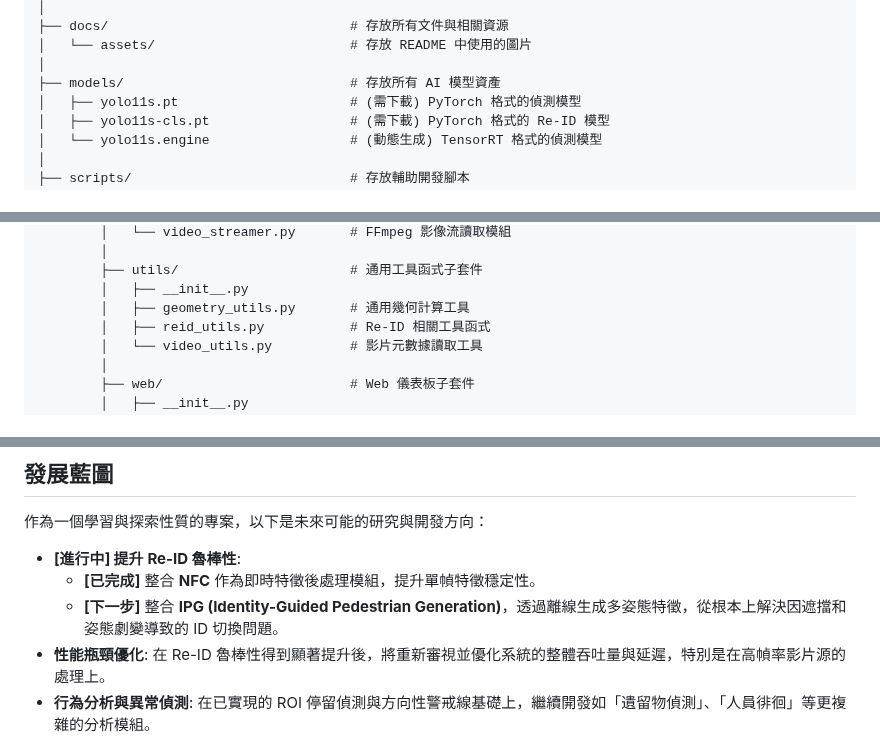
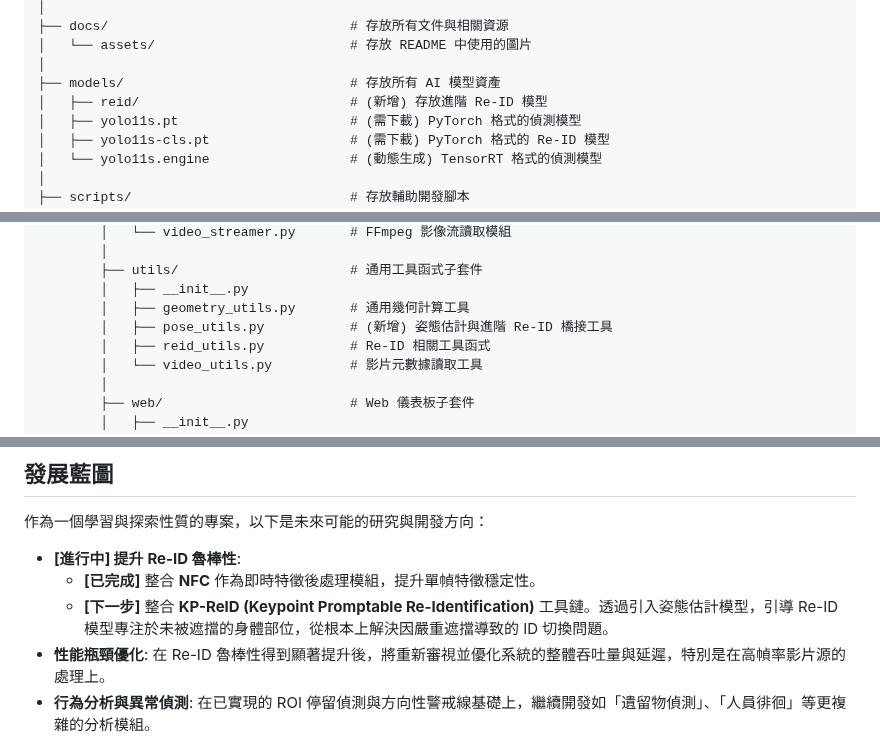
Before and after one commit to MortyTsai/Moshou_Sapient, a Markdown page: README.md, 3 parts joined by grey strips. Drawn GitHub-style.

Commit message:
更新 README.md

```diff
--- a/README.md
+++ b/README.md
@@ -64,6 +64,7 @@ MoshouSapient/                          # 專案根目錄
 │   └── assets/                         # 存放 README 中使用的圖片
 │
 ├── models/                             # 存放所有 AI 模型資產
+│   ├── reid/                           # (新增) 存放進階 Re-ID 模型
 │   ├── yolo11s.pt                      # (需下載) PyTorch 格式的偵測模型
 │   ├── yolo11s-cls.pt                  # (需下載) PyTorch 格式的 Re-ID 模型
 │   └── yolo11s.engine                  # (動態生成) TensorRT 格式的偵測模型
@@ -101,6 +102,7 @@ MoshouSapient/                          # 專案根目錄
         ├── utils/                      # 通用工具函式子套件
         │   ├── __init__.py
         │   ├── geometry_utils.py       # 通用幾何計算工具
+        │   ├── pose_utils.py           # (新增) 姿態估計與進階 Re-ID 橋接工具
         │   ├── reid_utils.py           # Re-ID 相關工具函式
         │   └── video_utils.py          # 影片元數據讀取工具
         │
@@ -211,7 +213,7 @@ MoshouSapient/                          # 專案根目錄
 
 -   **[進行中] 提升 Re-ID 魯棒性**:
     -   **[已完成]** 整合 **NFC** 作為即時特徵後處理模組，提升單幀特徵穩定性。
-    -   **[下一步]** 整合 **IPG (Identity-Guided Pedestrian Generation)**，透過離線生成多姿態特徵，從根本上解決因遮擋和姿態劇變導致的 ID 切換問題。
+    -   **[下一步]** 整合 **KP-ReID (Keypoint Promptable Re-Identification)** 工具鏈。透過引入姿態估計模型，引導 Re-ID 模型專注於未被遮擋的身體部位，從根本上解決因嚴重遮擋導致的 ID 切換問題。
 -   **性能瓶頸優化**: 在 Re-ID 魯棒性得到顯著提升後，將重新審視並優化系統的整體吞吐量與延遲，特別是在高幀率影片源的處理上。
 -   **行為分析與異常偵測**: 在已實現的 ROI 停留偵測與方向性警戒線基礎上，繼續開發如「遺留物偵測」、「人員徘徊」等更複雜的分析模組。
 -   **進階資料庫查詢**: 探索基於 Re-ID 特徵向量的相似度搜尋，以實現特定人物的歷史事件檢索（例如「顯示這個人今天所有出現過的片段」）。
```
